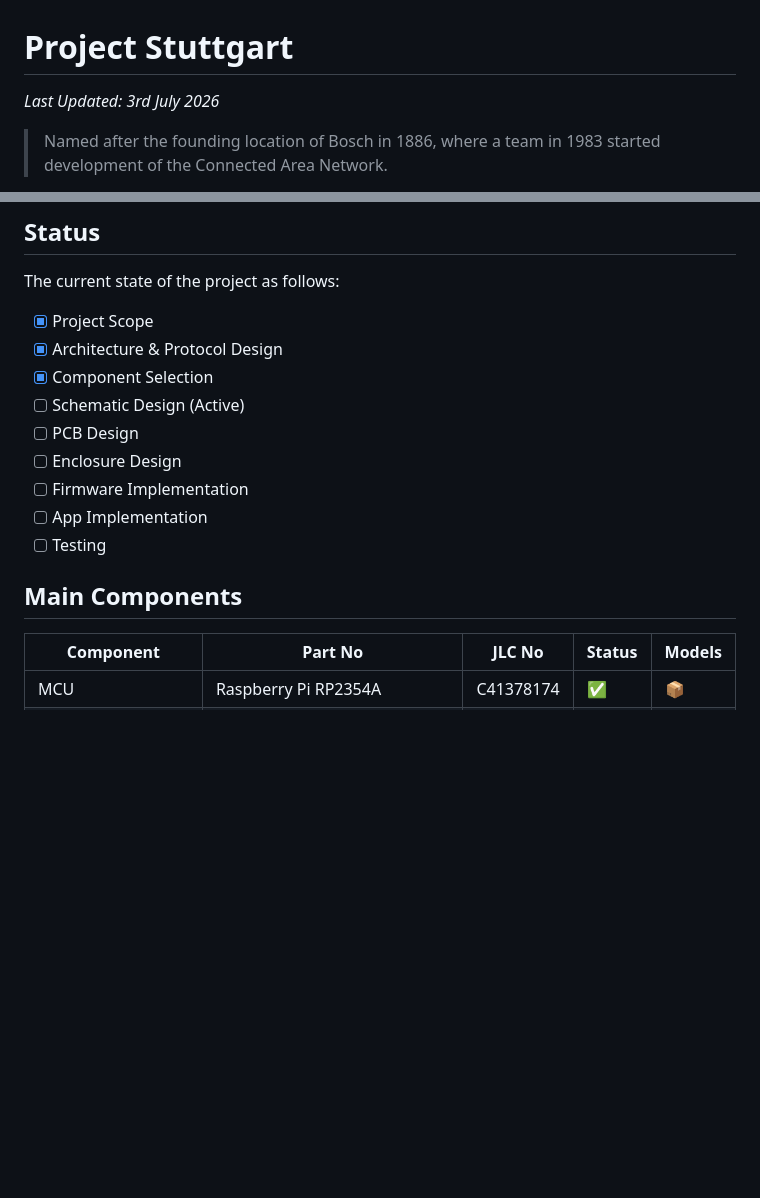
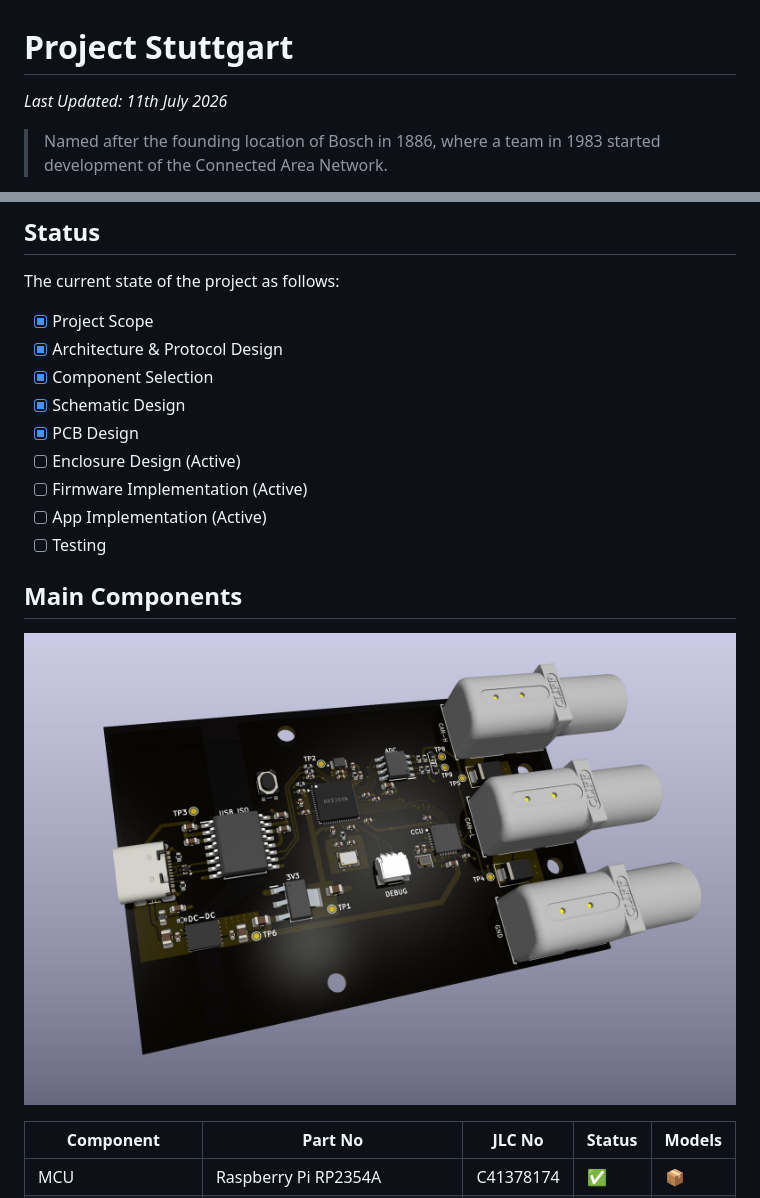
Before and after one commit to alexmills/stuttgart, a Markdown page: readme.md, 2 parts joined by grey strips. GitHub-like rendering; pictures changed too: content/stuttgart-render-v1.4-rev-0.jpg (added); blank space fills up the shorter version.

Commit message:
Added 3D render to Docs

```diff
--- a/readme.md
+++ b/readme.md
@@ -1,6 +1,6 @@
 # Project Stuttgart
 
-*Last Updated: 3rd July 2026*
+*Last Updated: 11th July 2026*
 
 > Named after the founding location of Bosch in 1886, where a team in 1983 started development of the Connected Area Network.
 
@@ -33,14 +33,16 @@ The current state of the project as follows:
 - [x] Project Scope
 - [x] Architecture & Protocol Design
 - [x] Component Selection
-- [ ] Schematic Design (Active)
-- [ ] PCB Design
-- [ ] Enclosure Design
-- [ ] Firmware Implementation
-- [ ] App Implementation
+- [x] Schematic Design
+- [x] PCB Design
+- [ ] Enclosure Design (Active)
+- [ ] Firmware Implementation (Active)
+- [ ] App Implementation (Active)
 - [ ] Testing
 
 ## Main Components
+
+![Rev-0 3D Render](content/stuttgart-render-v1.4-rev-0.jpg)
 
 | Component              | Part No                       | JLC No    | Status | Models |
 | ---------------------- | ----------------------------- | --------- | ------ | ------ |
```
